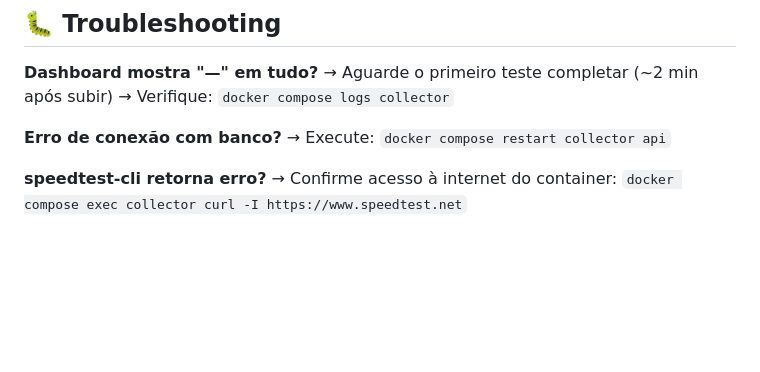
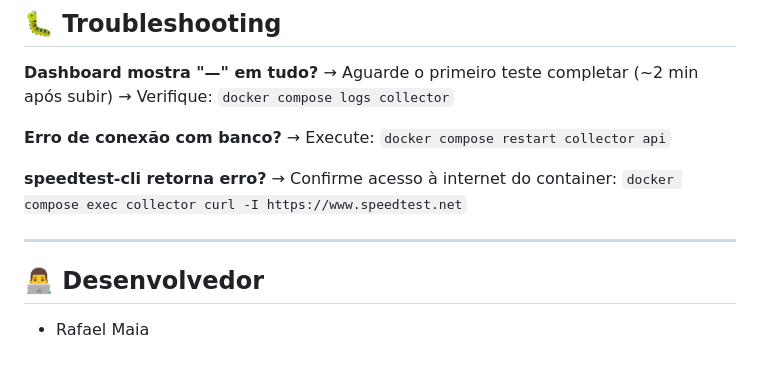
Before and after one commit to XxRaphaMRxX/netwatch, a Markdown page: README.md, the part around the change. GitHub-like rendering; blank space fills up the shorter version.

Commit message:
informações do dev

```diff
--- a/README.md
+++ b/README.md
@@ -200,3 +200,9 @@ SELECT * FROM heatmap_stats ORDER BY dow, hour_of_day;
 **speedtest-cli retorna erro?**
 → Confirme acesso à internet do container:
   `docker compose exec collector curl -I https://www.speedtest.net`
+
+---
+
+## 👨‍💻 Desenvolvedor
+
+- Rafael Maia
```
